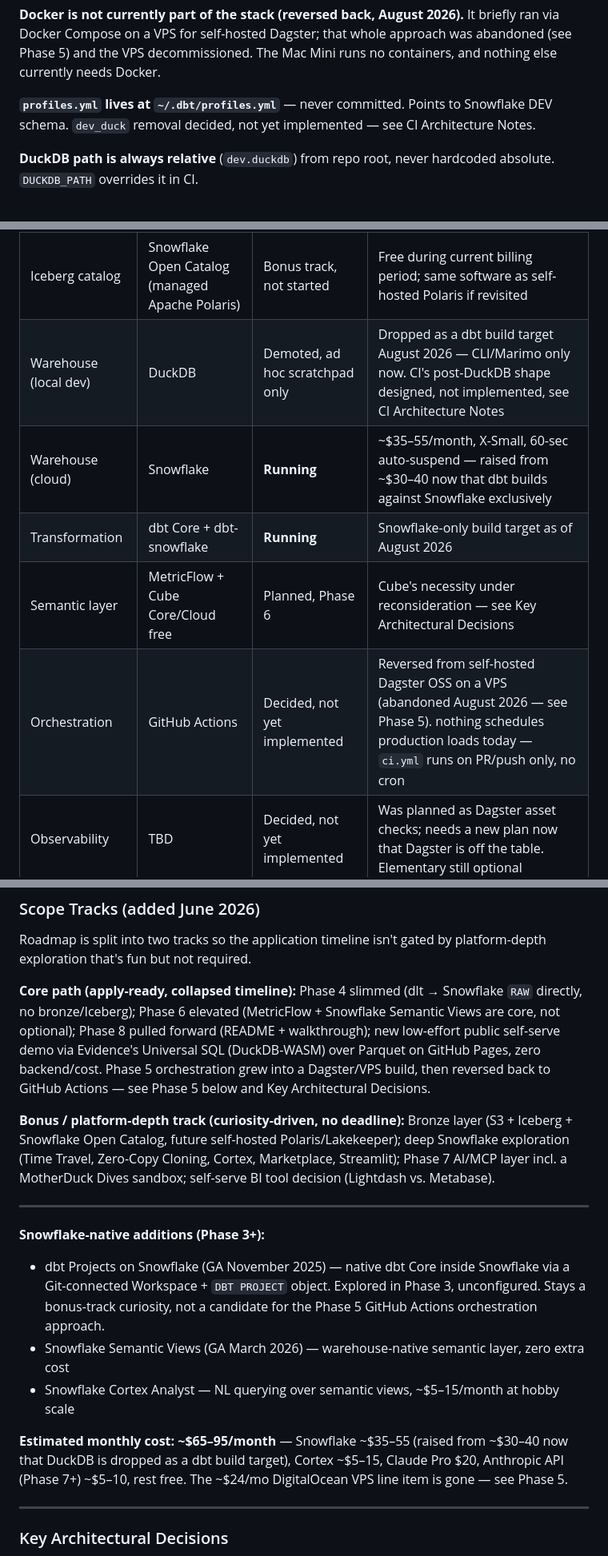
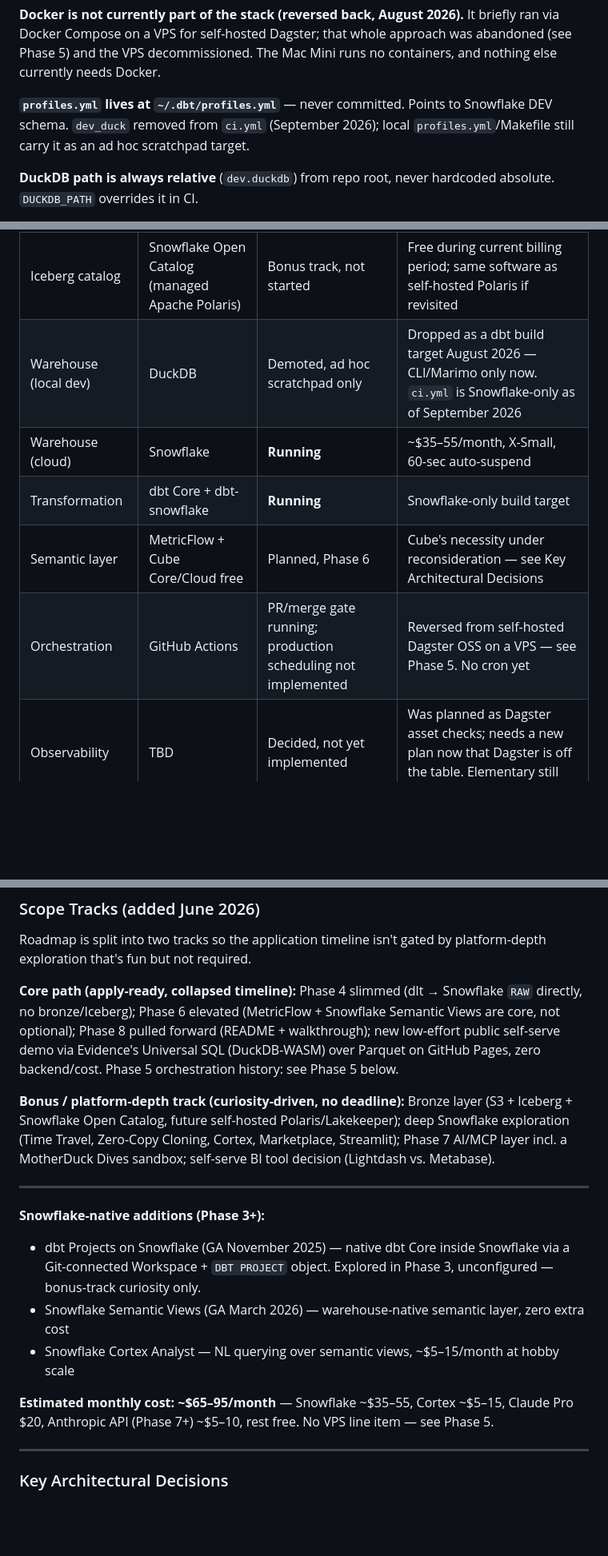
Before and after one commit to dyllyngiles/rays-analytics, a Markdown page: CLAUDE.md, 3 parts joined by grey strips. Shown at 80% size. GitHub-like rendering; blank space fills up the shorter version.

```diff
--- a/CLAUDE.md
+++ b/CLAUDE.md
@@ -62,7 +62,7 @@ I'm also deliberately going deep on platform-specific exploration (Query Profile
 
 **Docker is not currently part of the stack (reversed back, August 2026).** It briefly ran via Docker Compose on a VPS for self-hosted Dagster; that whole approach was abandoned (see Phase 5) and the VPS decommissioned. The Mac Mini runs no containers, and nothing else currently needs Docker.
 
-**`profiles.yml` lives at `~/.dbt/profiles.yml`** — never committed. Points to Snowflake DEV schema. `dev_duck` removal decided, not yet implemented — see CI Architecture Notes.
+**`profiles.yml` lives at `~/.dbt/profiles.yml`** — never committed. Points to Snowflake DEV schema. `dev_duck` removed from `ci.yml` (September 2026); local `profiles.yml`/Makefile still carry it as an ad hoc scratchpad target.
 
 **DuckDB path is always relative** (`dev.duckdb`) from repo root, never hardcoded absolute. `DUCKDB_PATH` overrides it in CI.
 
@@ -77,11 +77,11 @@ I'm also deliberately going deep on platform-specific exploration (Query Profile
 | Ingestion | dlt | **Running** | Python library, no Docker |
 | Bronze storage | Amazon S3 | Bonus track, not started | Same region as Snowflake (us-east-2); raw Iceberg tables, engine-agnostic |
 | Iceberg catalog | Snowflake Open Catalog (managed Apache Polaris) | Bonus track, not started | Free during current billing period; same software as self-hosted Polaris if revisited |
-| Warehouse (local dev) | DuckDB | Demoted, ad hoc scratchpad only | Dropped as a dbt build target August 2026 — CLI/Marimo only now. CI's post-DuckDB shape designed, not implemented, see CI Architecture Notes |
-| Warehouse (cloud) | Snowflake | **Running** | ~$35–55/month, X-Small, 60-sec auto-suspend — raised from ~$30–40 now that dbt builds against Snowflake exclusively |
-| Transformation | dbt Core + dbt-snowflake | **Running** | Snowflake-only build target as of August 2026 |
+| Warehouse (local dev) | DuckDB | Demoted, ad hoc scratchpad only | Dropped as a dbt build target August 2026 — CLI/Marimo only now. `ci.yml` is Snowflake-only as of September 2026 |
+| Warehouse (cloud) | Snowflake | **Running** | ~$35–55/month, X-Small, 60-sec auto-suspend |
+| Transformation | dbt Core + dbt-snowflake | **Running** | Snowflake-only build target |
 | Semantic layer | MetricFlow + Cube Core/Cloud free | Planned, Phase 6 | Cube's necessity under reconsideration — see Key Architectural Decisions |
-| Orchestration | GitHub Actions | Decided, not yet implemented | Reversed from self-hosted Dagster OSS on a VPS (abandoned August 2026 — see Phase 5). nothing schedules production loads today — `ci.yml` runs on PR/push only, no cron |
+| Orchestration | GitHub Actions | PR/merge gate running; production scheduling not implemented | Reversed from self-hosted Dagster OSS on a VPS — see Phase 5. No cron yet |
 | Observability | TBD | Decided, not yet implemented | Was planned as Dagster asset checks; needs a new plan now that Dagster is off the table. Elementary still optional |
 | BI | Evidence | Planned, Phase 6 | Code-first, Git-native — not yet installed or configured |
 | Version control + CI | GitHub + GitHub Actions | **Running** | |
@@ -92,18 +92,18 @@ I'm also deliberately going deep on platform-specific exploration (Query Profile
 
 Roadmap is split into two tracks so the application timeline isn't gated by platform-depth exploration that's fun but not required.
 
-**Core path (apply-ready, collapsed timeline):** Phase 4 slimmed (dlt → Snowflake `RAW` directly, no bronze/Iceberg); Phase 6 elevated (MetricFlow + Snowflake Semantic Views are core, not optional); Phase 8 pulled forward (README + walkthrough); new low-effort public self-serve demo via Evidence's Universal SQL (DuckDB-WASM) over Parquet on GitHub Pages, zero backend/cost. Phase 5 orchestration grew into a Dagster/VPS build, then reversed back to GitHub Actions — see Phase 5 below and Key Architectural Decisions.
+**Core path (apply-ready, collapsed timeline):** Phase 4 slimmed (dlt → Snowflake `RAW` directly, no bronze/Iceberg); Phase 6 elevated (MetricFlow + Snowflake Semantic Views are core, not optional); Phase 8 pulled forward (README + walkthrough); new low-effort public self-serve demo via Evidence's Universal SQL (DuckDB-WASM) over Parquet on GitHub Pages, zero backend/cost. Phase 5 orchestration history: see Phase 5 below.
 
 **Bonus / platform-depth track (curiosity-driven, no deadline):** Bronze layer (S3 + Iceberg + Snowflake Open Catalog, future self-hosted Polaris/Lakekeeper); deep Snowflake exploration (Time Travel, Zero-Copy Cloning, Cortex, Marketplace, Streamlit); Phase 7 AI/MCP layer incl. a MotherDuck Dives sandbox; self-serve BI tool decision (Lightdash vs. Metabase).
 
 ---
 
 **Snowflake-native additions (Phase 3+):**
-- dbt Projects on Snowflake (GA November 2025) — native dbt Core inside Snowflake via a Git-connected Workspace + `DBT PROJECT` object. Explored in Phase 3, unconfigured. Stays a bonus-track curiosity, not a candidate for the Phase 5 GitHub Actions orchestration approach.
+- dbt Projects on Snowflake (GA November 2025) — native dbt Core inside Snowflake via a Git-connected Workspace + `DBT PROJECT` object. Explored in Phase 3, unconfigured — bonus-track curiosity only.
 - Snowflake Semantic Views (GA March 2026) — warehouse-native semantic layer, zero extra cost
 - Snowflake Cortex Analyst — NL querying over semantic views, ~$5–15/month at hobby scale
 
-**Estimated monthly cost: ~$65–95/month** — Snowflake ~$35–55 (raised from ~$30–40 now that DuckDB is dropped as a dbt build target), Cortex ~$5–15, Claude Pro $20, Anthropic API (Phase 7+) ~$5–10, rest free. The ~$24/mo DigitalOcean VPS line item is gone — see Phase 5.
+**Estimated monthly cost: ~$65–95/month** — Snowflake ~$35–55, Cortex ~$5–15, Claude Pro $20, Anthropic API (Phase 7+) ~$5–10, rest free. No VPS line item — see Phase 5.
 
 ---
 
```
Also changed, not shown: other parts of CLAUDE.md (+7 -13 lines).
